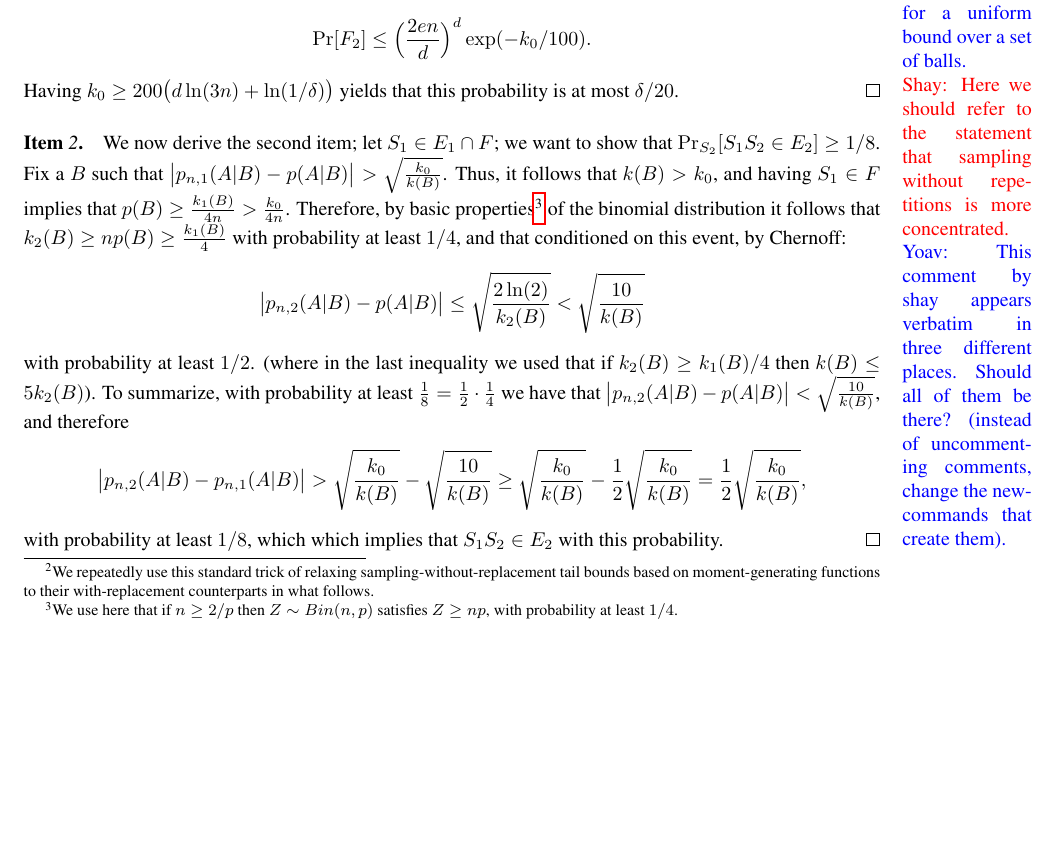
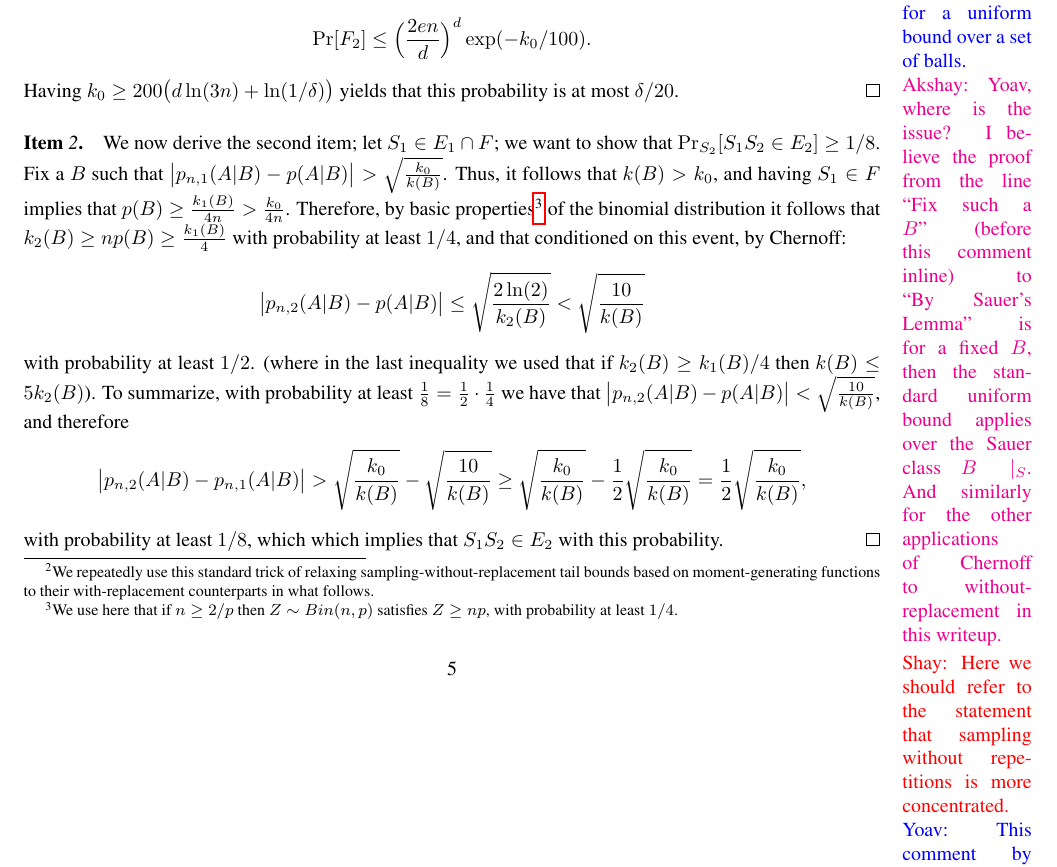
Before and after one commit to yoavfreund/GameTheoreticConfidence, a LaTeX document (ActiveBalls/UnifConfCondProb.tex): part of page 5 of 9, cut so that both start at the same text, the shorter picture padded with empty space. Compiled offline with pdfLaTeX.

Commit message:
tweak, inline comment

```diff
--- a/ActiveBalls/UnifConfCondProb.tex
+++ b/ActiveBalls/UnifConfCondProb.tex
@@ -474,11 +474,12 @@ Note that $B$ causes $F_2|_{\samp}$ to occur if and only if $X\leq k(B)/3$.
 To analyze this event define a random variable $Y=\sum_{i=1}^{k(B)}Y_i$,
 where the $Y_i$'s are independent Bernoulli random variables with probability $1/2$.
 Its moment-generating function upper-bounds that of $X$, i.e. $\evp{\exp(tX)}{} \leq \evp{\exp(tY)}{}$
-(\cite{H63}, Thm. 4)),
+(\cite{H63}, Thm. 4),
 so we can bound the tail probability $\Pr\bigl[X\leq k(B)/3\bigr]$ using a Chernoff bound on $Y$:
 \footnote{We repeatedly use this standard trick of relaxing sampling-without-replacement tail bounds based on moment-generating functions to their with-replacement counterparts in what follows.}
 \yoav{Akshay, I can see how this argument works for a single ball $B$,
   but not how it would work for a uniform bound over a set of balls.}
+\akshay{Yoav, where is the issue? I believe the proof from the line ``Fix such a $B$" (before this comment inline) to ``By Sauer's Lemma" is for a fixed $B$, then the standard uniform bound applies over the Sauer class $B\mid_S$. And similarly for the other applications of Chernoff to without-replacement in this writeup.}
 \shay{Here we should refer to the statement that sampling without repetitions is more concentrated.}
 \yoav{This comment by shay appears verbatim in three different
   places. Should all of them be there? (instead of uncommenting
```
